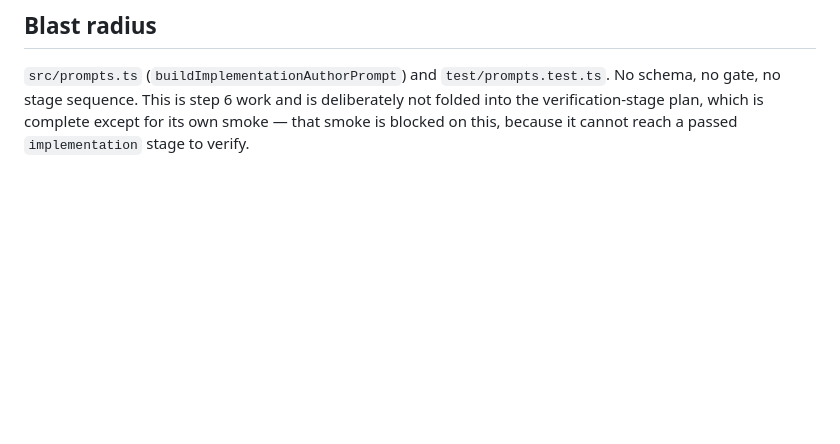
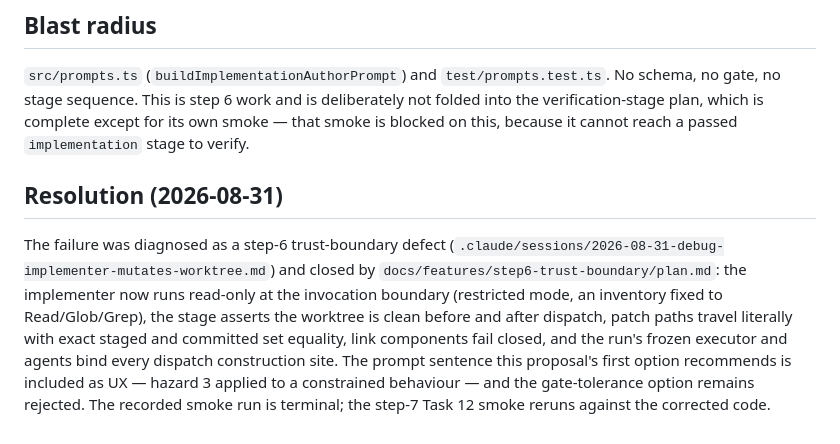
Before and after one commit to ShawnTamez8/governed-delivery, a Markdown page: docs/proposals/implementer-writes-files-it-also-proposes.md, the part around the change. Rendered like a GitHub page; blank space fills up the shorter version.

Commit message:
Resolve the step-7 records: upstream block closed, correction landed
The proposal gains its dated resolution (prompt option included as UX, gate
tolerance rejected, smoke reruns against the corrected code); the
verification-stage plan's implementation note records the upstream block as
resolved ahead of Task 12.

Co-Authored-By: Claude Code <noreply@anthropic.com>

```diff
--- a/docs/proposals/implementer-writes-files-it-also-proposes.md
+++ b/docs/proposals/implementer-writes-files-it-also-proposes.md
@@ -95,3 +95,18 @@ them to return files it did not write.
 work and is deliberately not folded into the verification-stage plan, which is
 complete except for its own smoke — that smoke is blocked on this, because it
 cannot reach a passed `implementation` stage to verify.
+
+## Resolution (2026-08-31)
+
+The failure was diagnosed as a step-6 trust-boundary defect
+(`.claude/sessions/2026-08-31-debug-implementer-mutates-worktree.md`) and
+closed by `docs/features/step6-trust-boundary/plan.md`: the implementer now
+runs read-only at the invocation boundary (restricted mode, an inventory
+fixed to Read/Glob/Grep), the stage asserts the worktree is clean before and
+after dispatch, patch paths travel literally with exact staged and committed
+set equality, link components fail closed, and the run's frozen executor and
+agents bind every dispatch construction site. The prompt sentence this
+proposal's first option recommends is included as UX — hazard 3 applied to a
+constrained behaviour — and the gate-tolerance option remains rejected. The
+recorded smoke run is terminal; the step-7 Task 12 smoke reruns against the
+corrected code.
```
Also changed, not shown: 1 other file.
